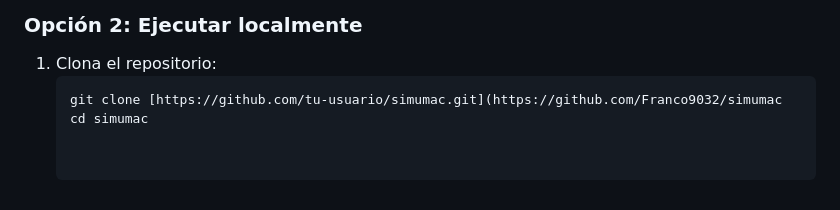
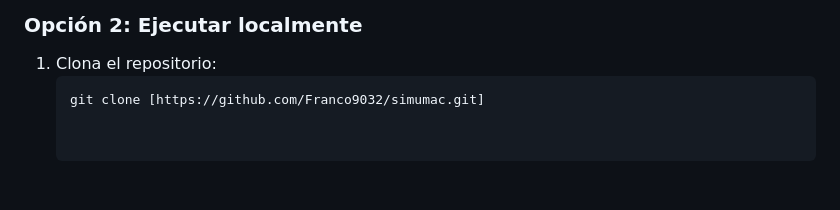
Before and after one commit to Franco9032/simumac, a Markdown page: README.md, the part around the change. Rendered like a GitHub page.

````diff
--- a/README.md
+++ b/README.md
@@ -40,5 +40,4 @@ Visita la versión publicada en: simumac.netlify.app
 ### Opción 2: Ejecutar localmente
 1. Clona el repositorio:
    ```bash
-   git clone [https://github.com/tu-usuario/simumac.git](https://github.com/Franco9032/simumac
-   cd simumac
+   git clone [https://github.com/Franco9032/simumac.git]
````
